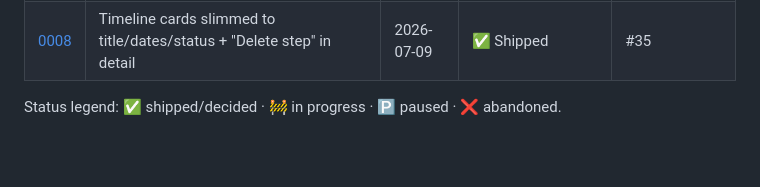
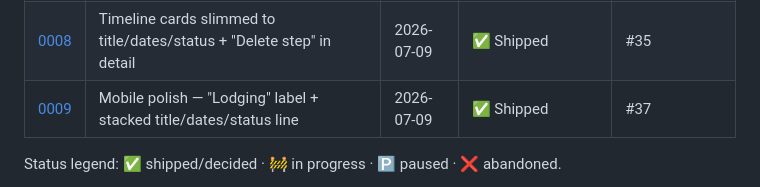
Before and after one commit to JanickVD01/travel-planner, a Markdown page: docs/implementations/README.md, the part around the change. Drawn GitHub-style; blank space fills up the shorter version.

Commit message:
docs(0009): record mobile card polish (Lodging + stacked line)
Co-Authored-By: Claude Opus 4.8 (1M context) <noreply@anthropic.com>

```diff
--- a/docs/implementations/README.md
+++ b/docs/implementations/README.md
@@ -19,6 +19,7 @@ map in [`CLAUDE.md`](../../CLAUDE.md) for where this folder fits.
 | [0006](0006-mcp-connector-redirect-uri.md) | claude.ai web/mobile connector fix — Managed-OAuth redirect-URI allowlist | 2026-07-09 | ✅ Shipped | #33 |
 | [0007](0007-mobile-copy-values.md) | Mobile fix — long-press to copy a value (selectable span, not a button) | 2026-07-09 | ✅ Shipped | #34 |
 | [0008](0008-timeline-declutter-delete.md) | Timeline cards slimmed to title/dates/status + "Delete step" in detail | 2026-07-09 | ✅ Shipped | #35 |
+| [0009](0009-mobile-card-polish.md) | Mobile polish — "Lodging" label + stacked title/dates/status line | 2026-07-09 | ✅ Shipped | #37 |
 
 Status legend: ✅ shipped/decided · 🚧 in progress · 🅿️ paused · ❌ abandoned.
 
```
Also changed, not shown: docs/implementations/0009-mobile-card-polish.md (added, +40 -0 lines).
